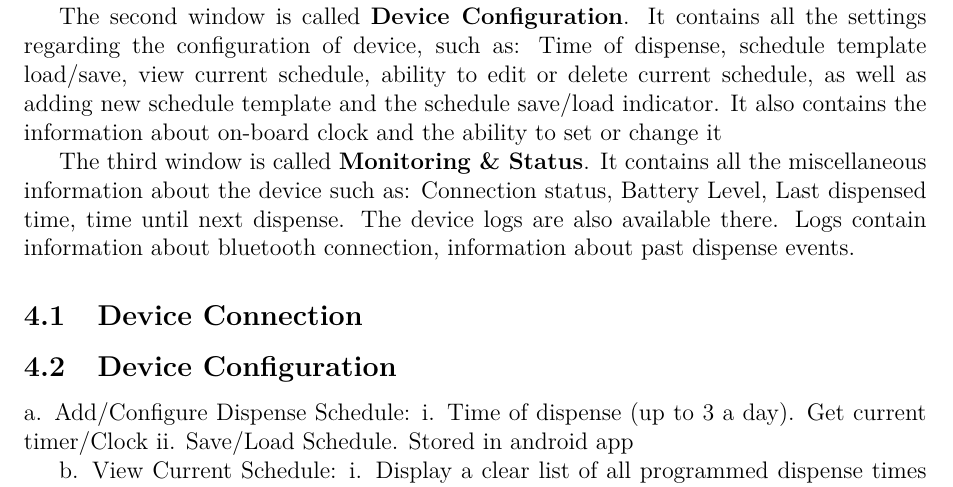
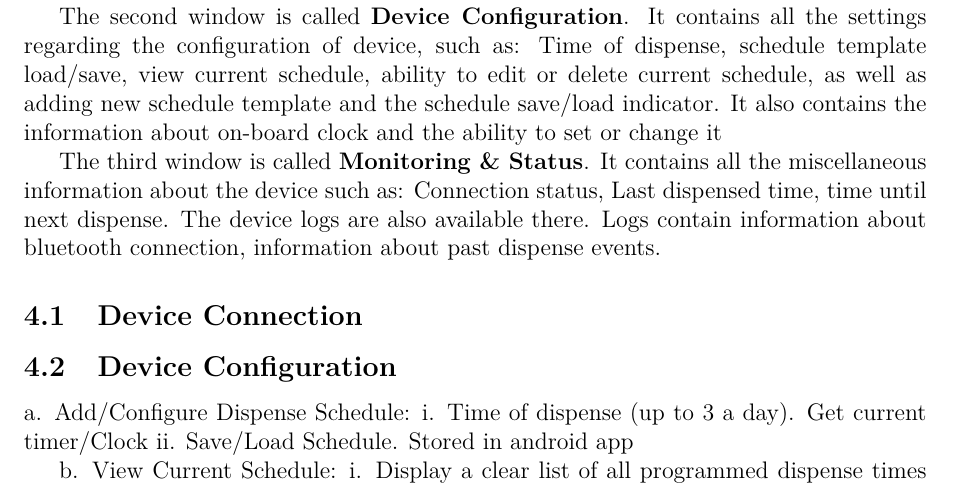
Before and after one commit to F3N0mz/Bacharbeit, a LaTeX paper (Seminararbeit.tex, which reads FrontendSoftware.tex): part of page 29 of 34, cut so that both start at the same text. Compiled offline with pdfLaTeX.

Commit message:
Update FrontendSoftware.tex

```diff
--- a/FrontendSoftware.tex
+++ b/FrontendSoftware.tex
@@ -6,7 +6,7 @@ The first context window is called \textbf{Device Connection}. It contains the b
 The second window is called \textbf{Device Configuration}. It contains all the settings regarding the configuration of device, such as: Time of dispense, schedule template load/save, view current schedule, ability to edit or delete current schedule, as well as adding new schedule template and the schedule save/load indicator. It also contains the information about on-board clock and the ability to set or change it
 
 
-The third window is called \textbf{Monitoring \& Status}. It contains all the miscellaneous information about the device such as: Connection status, Battery Level, Last dispensed time, time until next dispense. The device logs are also available there. Logs contain information about bluetooth connection, information about past dispense events.
+The third window is called \textbf{Monitoring \& Status}. It contains all the miscellaneous information about the device such as: Connection status, Last dispensed time, time until next dispense. The device logs are also available there. Logs contain information about bluetooth connection, information about past dispense events.
 
 \subsection{Device Connection}
 \subsection{Device Configuration}
```
